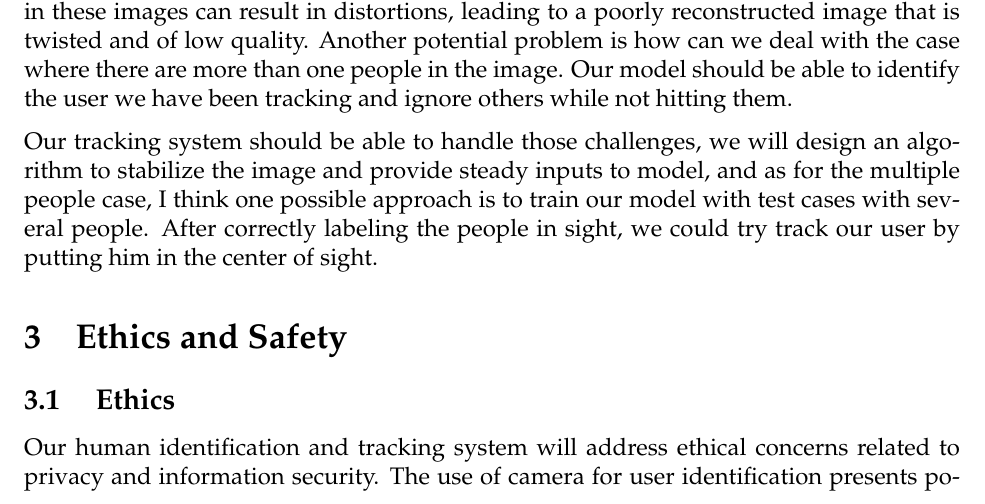
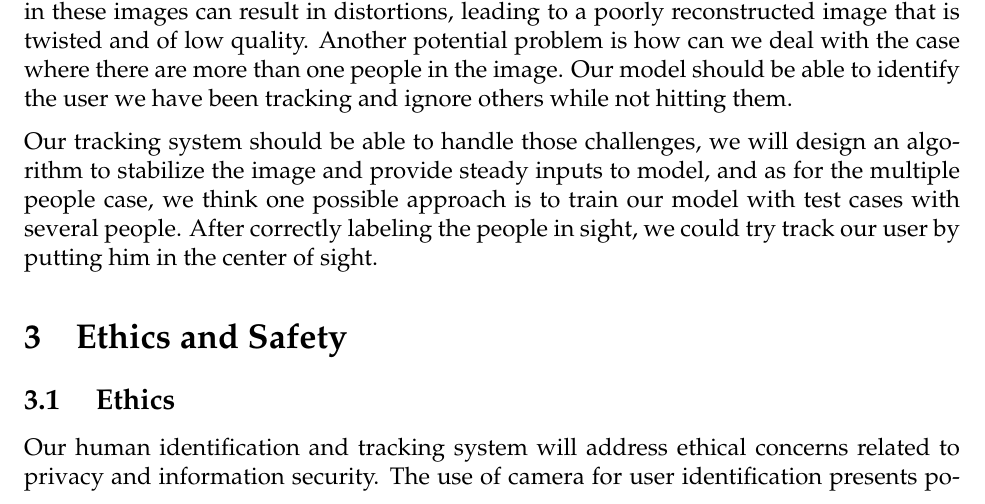
Before and after one commit to unw9527/AI-Gym-Robot, a LaTeX document (proposal/main.tex, which reads proposal/sections/design.tex): part of page 4 of 6, cut so that both start at the same text. Compiled offline with pdfLaTeX.

Commit message:
fix design

```diff
--- a/proposal/sections/design.tex
+++ b/proposal/sections/design.tex
@@ -24,4 +24,4 @@
 Achieving success in our project depends on the continuity of camera-captured photos as the inputs to our model. However, unlike some of the dataset collected by surveillance camera, which is super steady, there might be vibrations in our camera input. Besides, in real-life scenarios, the road may not always be super flat, leading to non-continuous images with significant gaps in a short period. Such unstable images present a challenge when stitching them together to form the whole picture. Misalignment of the same lines in these images can result in distortions, leading to a poorly reconstructed image that is twisted and of low quality.
 Another potential problem is how can we deal with the case where there are more than one people in the image. Our model should be able to identify the user we have been tracking and ignore others while not hitting them.
 
-Our tracking system should be able to handle those challenges, we will design an algorithm to stabilize the image and provide steady inputs to model, and as for the multiple people case, I think one possible approach is to train our model with test cases with several people. After correctly labeling the people in sight, we could try track our user by putting him in the center of sight.
+Our tracking system should be able to handle those challenges, we will design an algorithm to stabilize the image and provide steady inputs to model, and as for the multiple people case, we think one possible approach is to train our model with test cases with several people. After correctly labeling the people in sight, we could try track our user by putting him in the center of sight.
```
